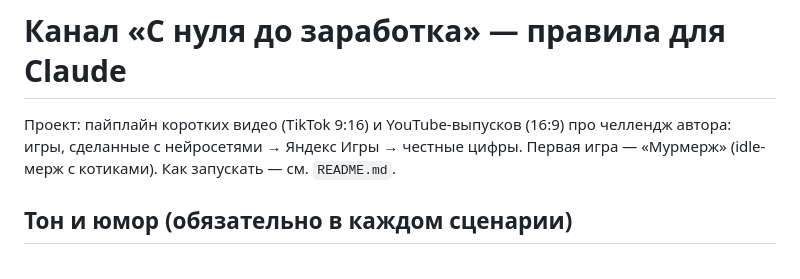
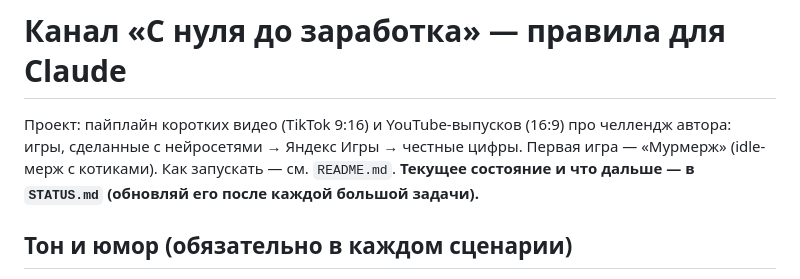
Before and after one commit to TopSteam53/-, a Markdown page: CLAUDE.md, the part around the change. Drawn GitHub-style.

Commit message:
Add STATUS.md handoff for new sessions
Co-Authored-By: Claude Opus 5.5 <noreply@anthropic.com>
Claude-Session: https://claude.ai/code/session_01ShxeFyWjWftSfmwvnAYFpr

```diff
--- a/CLAUDE.md
+++ b/CLAUDE.md
@@ -3,6 +3,7 @@
 Проект: пайплайн коротких видео (TikTok 9:16) и YouTube-выпусков (16:9) про челлендж автора:
 игры, сделанные с нейросетями → Яндекс Игры → честные цифры. Первая игра — «Мурмерж» (idle-мерж с котиками).
 Как запускать — см. `README.md`.
+**Текущее состояние и что дальше — в `STATUS.md` (обновляй его после каждой большой задачи).**
 
 ## Тон и юмор (обязательно в каждом сценарии)
 
```
Also changed, not shown: STATUS.md (added, +31 -0 lines).
